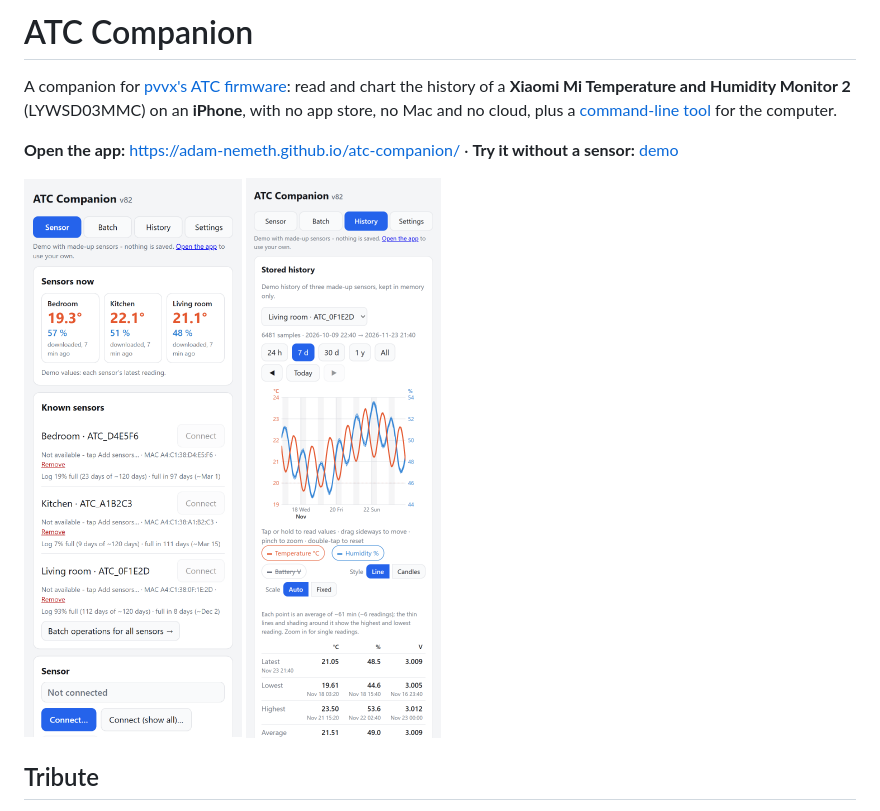
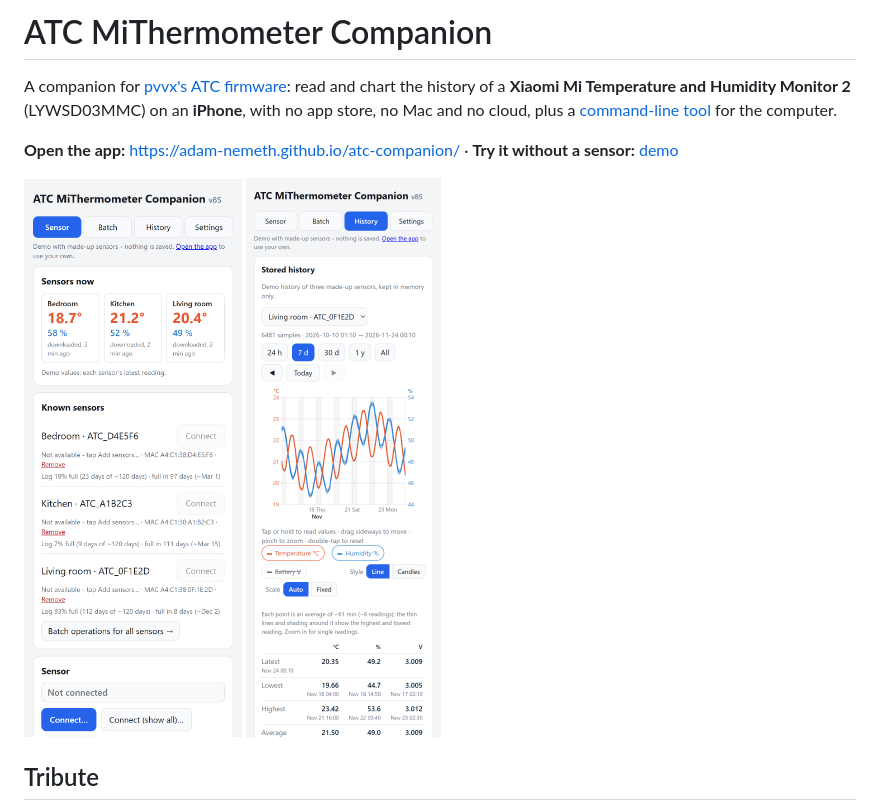
Before and after one commit to adam-nemeth/atc-companion, a Markdown page: README.md, the part around the change. Drawn GitHub-style; pictures changed too: screenshots/history.png, screenshots/sensor.png.

Commit message:
Rename to ATC MiThermometer Companion (v85)
Co-Authored-By: Claude Opus 5.5 <noreply@anthropic.com>

```diff
--- a/README.md
+++ b/README.md
@@ -1,4 +1,4 @@
-# ATC Companion
+# ATC MiThermometer Companion
 
 A companion for [pvvx's ATC firmware](https://github.com/pvvx/ATC_MiThermometer): read and chart the history of a **Xiaomi Mi Temperature and Humidity Monitor 2** (LYWSD03MMC) on an **iPhone**, with no app store, no Mac and no cloud, plus a [command-line tool](python/) for the computer.
 
```
Also changed, not shown: 1 other file.
